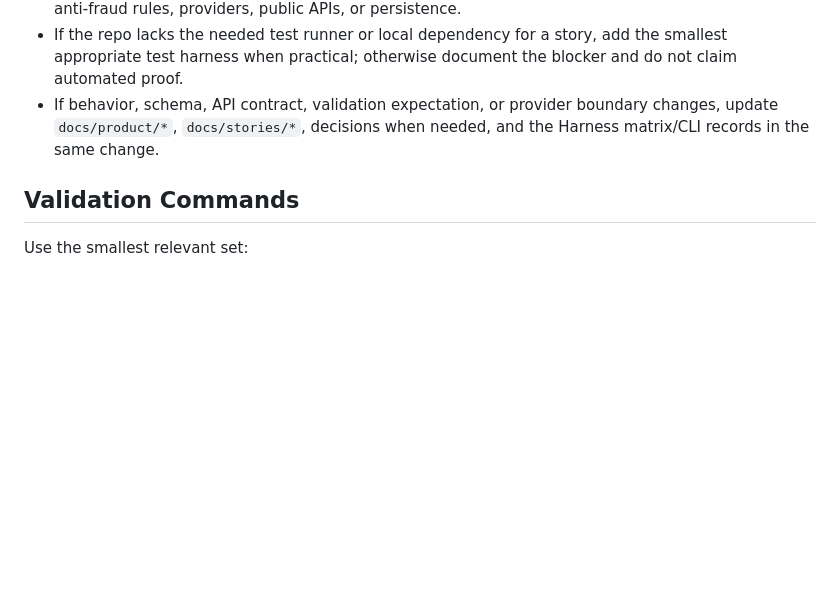
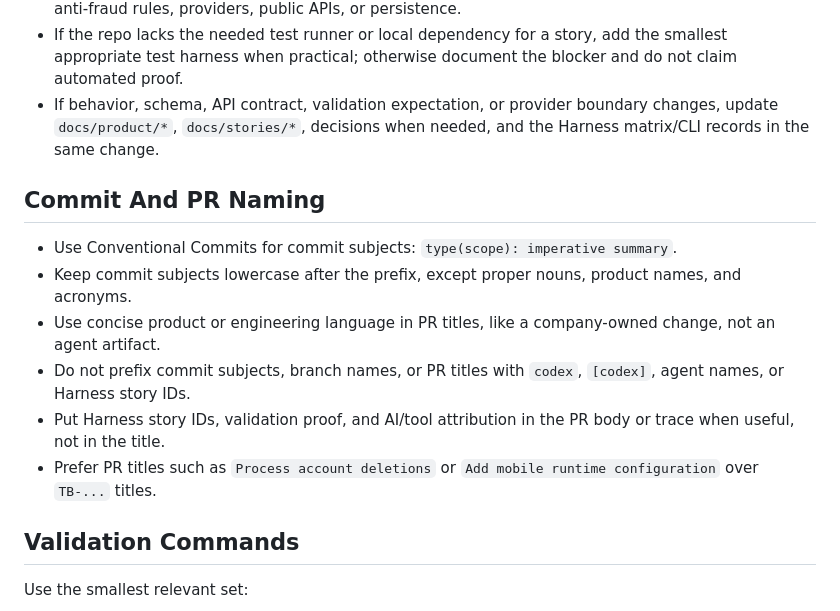
Before and after one commit to NguyenSonnt04/trustbite-review-system, a Markdown page: AGENTS.md, the part around the change. GitHub-like rendering; blank space fills up the shorter version.

Commit message:
docs(agents): standardize change naming

```diff
--- a/AGENTS.md
+++ b/AGENTS.md
@@ -49,6 +49,15 @@ Before changing code or product docs:
 - If the repo lacks the needed test runner or local dependency for a story, add the smallest appropriate test harness when practical; otherwise document the blocker and do not claim automated proof.
 - If behavior, schema, API contract, validation expectation, or provider boundary changes, update `docs/product/*`, `docs/stories/*`, decisions when needed, and the Harness matrix/CLI records in the same change.
 
+## Commit And PR Naming
+
+- Use Conventional Commits for commit subjects: `type(scope): imperative summary`.
+- Keep commit subjects lowercase after the prefix, except proper nouns, product names, and acronyms.
+- Use concise product or engineering language in PR titles, like a company-owned change, not an agent artifact.
+- Do not prefix commit subjects, branch names, or PR titles with `codex`, `[codex]`, agent names, or Harness story IDs.
+- Put Harness story IDs, validation proof, and AI/tool attribution in the PR body or trace when useful, not in the title.
+- Prefer PR titles such as `Process account deletions` or `Add mobile runtime configuration` over `TB-...` titles.
+
 ## Validation Commands
 
 Use the smallest relevant set:
```
